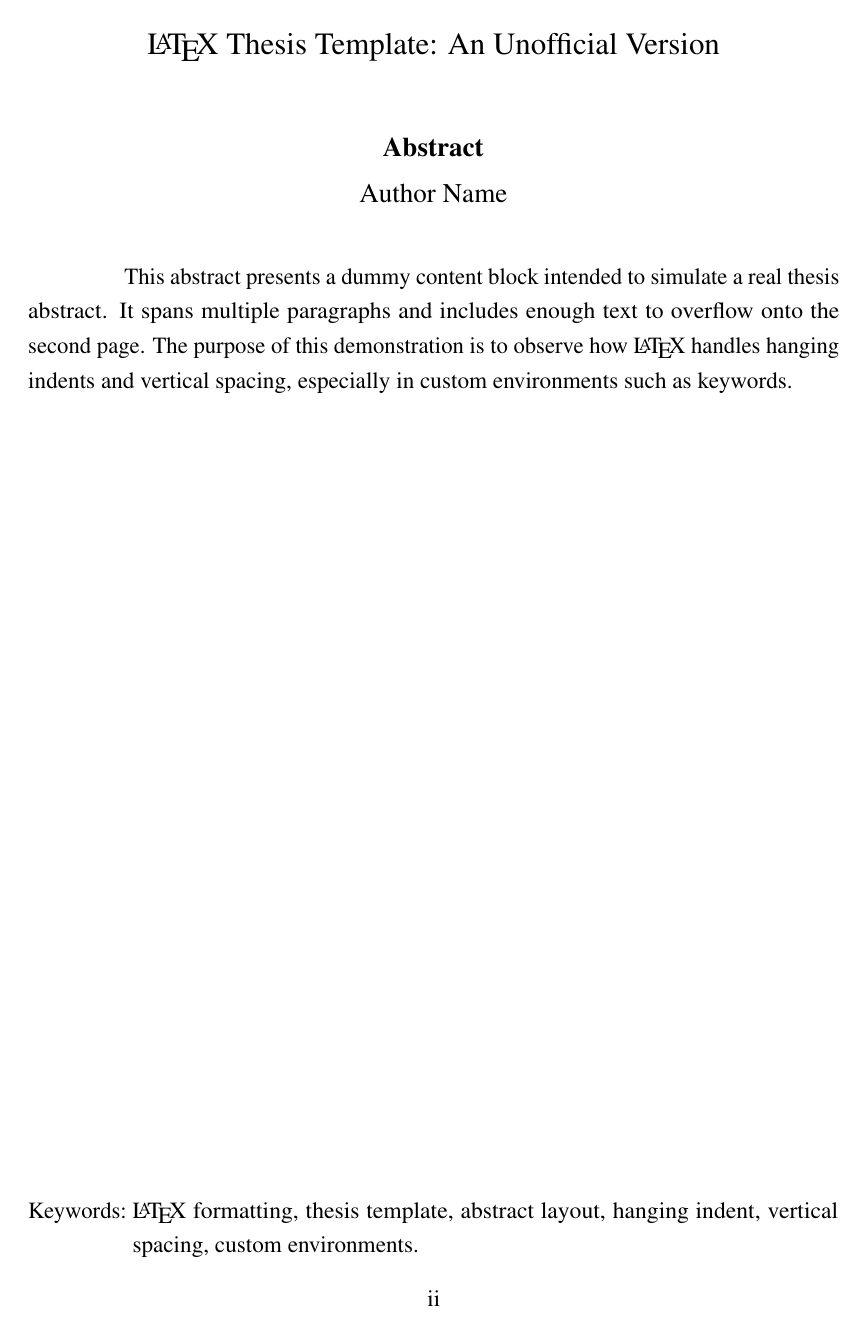
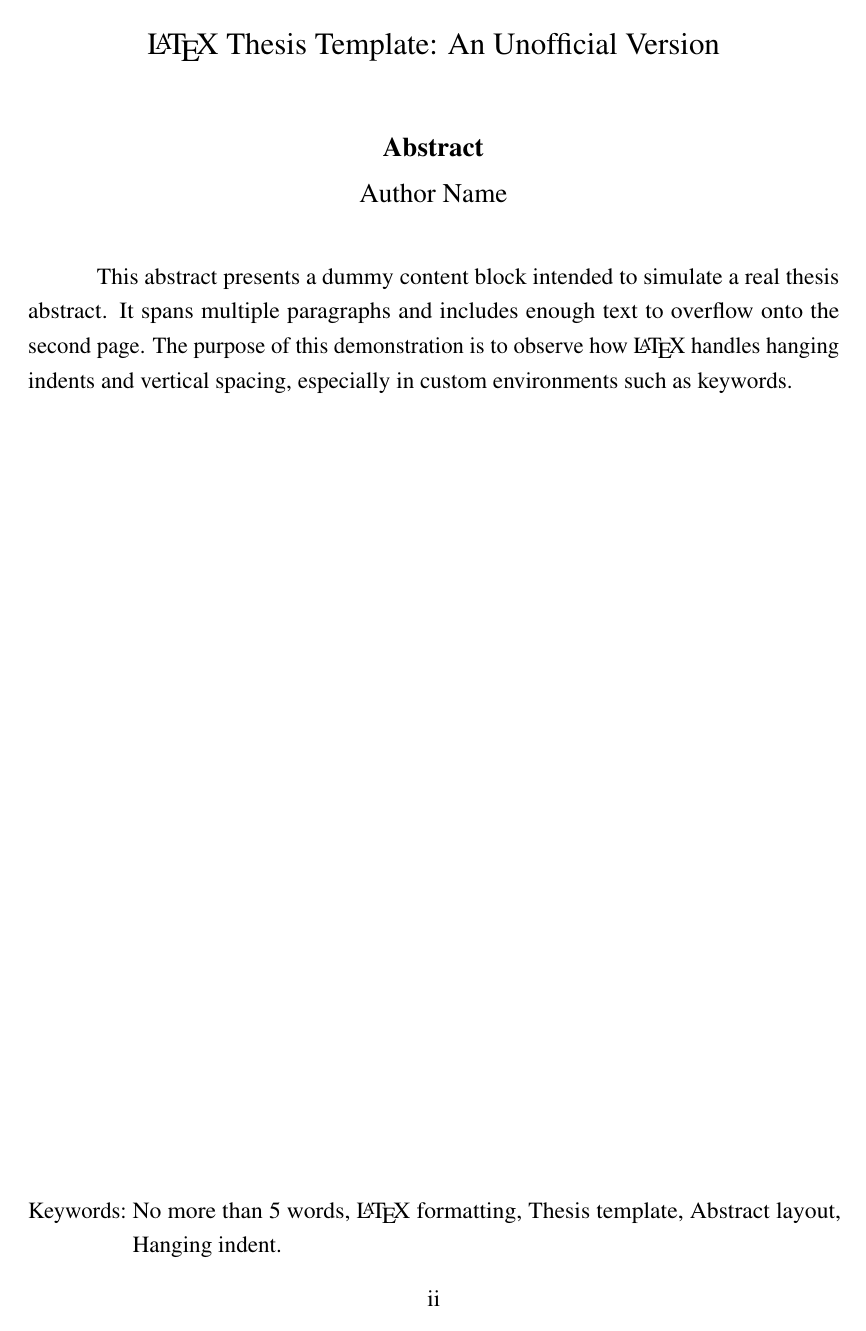
Before and after one commit to xydxdy/VISTEC-thesis-template, a LaTeX thesis (main.tex, which reads VISTEC.cls, contents/abstract.tex): page 3 of 24. Compiled offline with pdfLaTeX.

Commit message:
fix: set new parindent of abstract

```diff
--- a/VISTEC.cls
+++ b/VISTEC.cls
@@ -798,7 +798,7 @@
     \end{center}
 
     % Abstract Text
-    {\setlength\parindent{1.75cm}
+    {\setlength\parindent{1.25cm}
     \normalfont\normalsize\singlespacingplus\par
     \input{contents/abstract}}
 
--- a/contents/abstract.tex
+++ b/contents/abstract.tex
@@ -1,4 +1,4 @@
 This abstract presents a dummy content block intended to simulate a real thesis abstract. It spans multiple paragraphs and includes enough text to overflow onto the second page. The purpose of this demonstration is to observe how {\LaTeX} handles hanging indents and vertical spacing, especially in custom environments such as keywords.
 
 
-\keywords{{\LaTeX} formatting, thesis template, abstract layout, hanging indent, vertical spacing, custom environments}
+\keywords{No more than 5 words, {\LaTeX} formatting, Thesis template, Abstract layout, Hanging indent}
```
Also changed, not shown: main.pdf.
